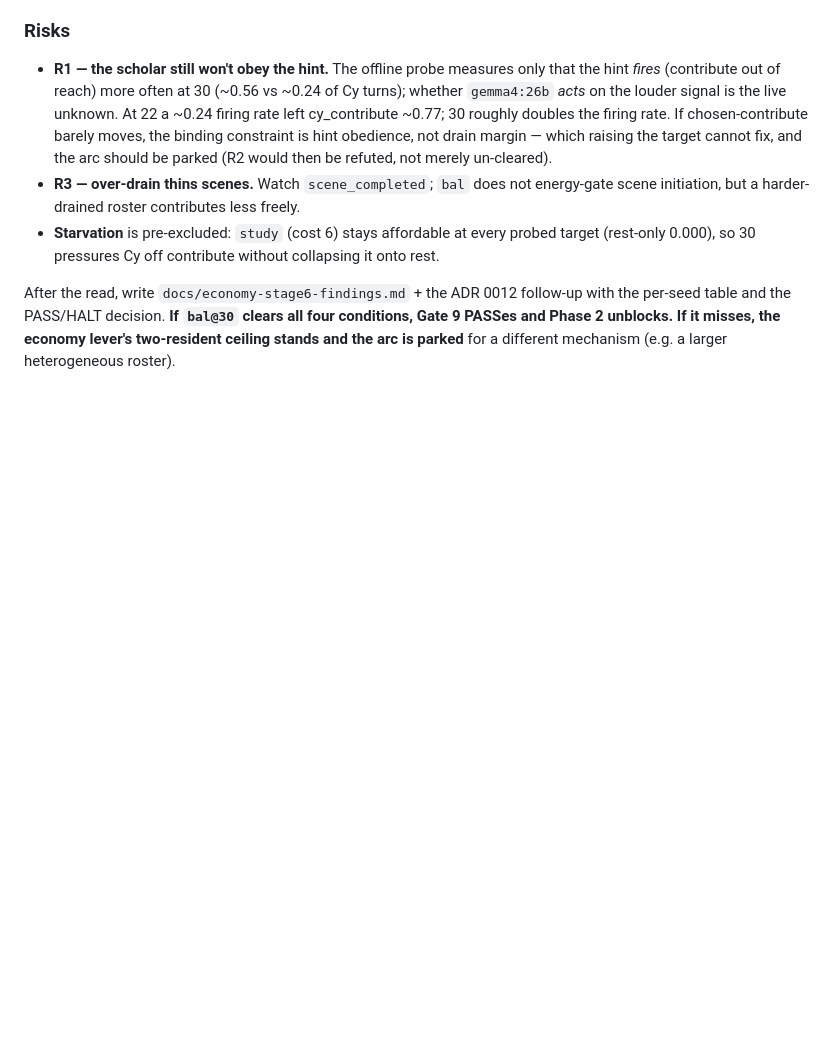
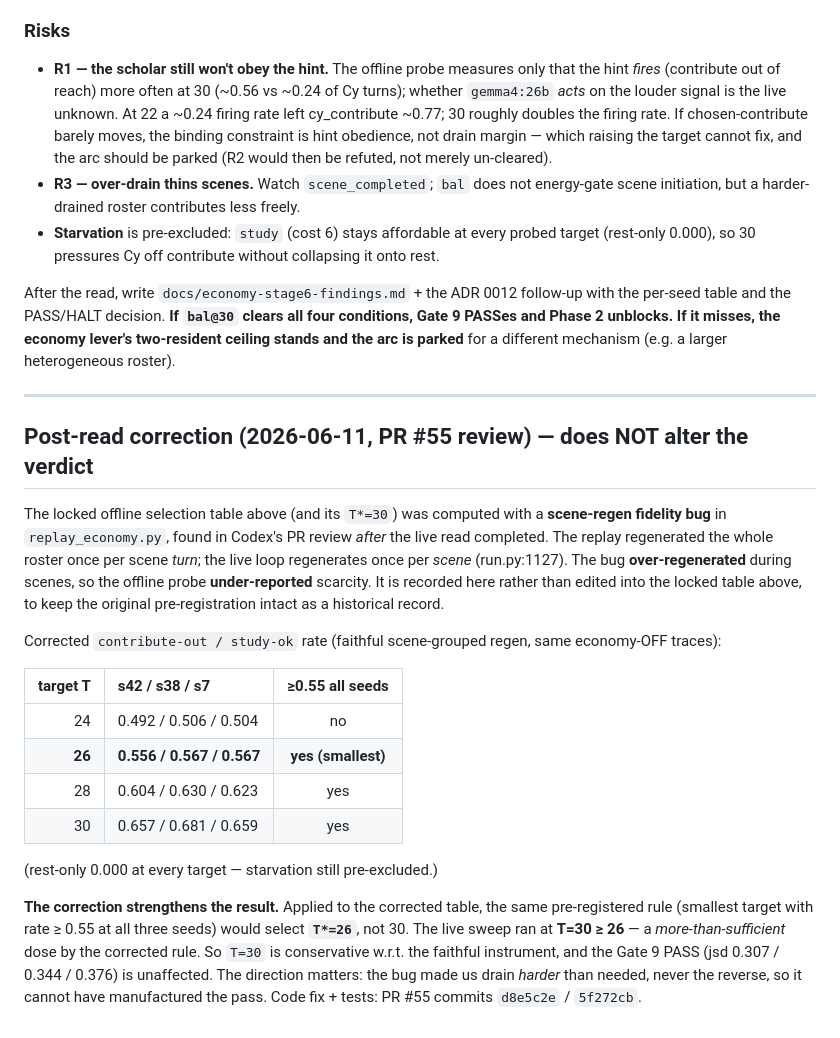
Before and after one commit to TheIllusionOfLife/microverse, a Markdown page: docs/economy-stage6-runbook.md, the part around the change. GitHub-like rendering; blank space fills up the shorter version.

Commit message:
docs(economy): record Stage 6 offline-probe correction (T*=26 corrected, T=30 conservative)
The offline T*-selection probe had a scene-regen fidelity bug (Codex PR #55
review, found post-read): it regenerated per scene turn vs the live per-scene
regen, under-reporting scarcity. Corrected, the pre-registered rule selects
T*=26; the live sweep ran at T=30 >= 26, so the dose is conservative and the
Gate 9 PASS is unaffected. Recorded as a dated post-read addendum in the runbook
(locked pre-registration left intact) with cross-refs in findings + ADR 0012.

```diff
--- a/docs/economy-stage6-runbook.md
+++ b/docs/economy-stage6-runbook.md
@@ -142,3 +142,32 @@ After the read, write `docs/economy-stage6-findings.md` + the ADR 0012 follow-up
 per-seed table and the PASS/HALT decision. **If `bal@30` clears all four conditions, Gate 9
 PASSes and Phase 2 unblocks. If it misses, the economy lever's two-resident ceiling stands and
 the arc is parked** for a different mechanism (e.g. a larger heterogeneous roster).
+
+---
+
+## Post-read correction (2026-06-11, PR #55 review) — does NOT alter the verdict
+
+The locked offline selection table above (and its `T*=30`) was computed with a **scene-regen
+fidelity bug** in `replay_economy.py`, found in Codex's PR review *after* the live read completed.
+The replay regenerated the whole roster once per scene *turn*; the live loop regenerates once per
+*scene* (run.py:1127). The bug **over-regenerated** during scenes, so the offline probe
+**under-reported** scarcity. It is recorded here rather than edited into the locked table above, to
+keep the original pre-registration intact as a historical record.
+
+Corrected `contribute-out / study-ok` rate (faithful scene-grouped regen, same economy-OFF traces):
+
+| target T | s42 / s38 / s7 | ≥0.55 all seeds |
+|---------:|:---------------|:---------------:|
+| 24 | 0.492 / 0.506 / 0.504 | no |
+| **26** | **0.556 / 0.567 / 0.567** | **yes (smallest)** |
+| 28 | 0.604 / 0.630 / 0.623 | yes |
+| 30 | 0.657 / 0.681 / 0.659 | yes |
+
+(rest-only 0.000 at every target — starvation still pre-excluded.)
+
+**The correction strengthens the result.** Applied to the corrected table, the same pre-registered
+rule (smallest target with rate ≥ 0.55 at all three seeds) would select **`T*=26`**, not 30. The
+live sweep ran at **T=30 ≥ 26** — a *more-than-sufficient* dose by the corrected rule. So `T=30`
+is conservative w.r.t. the faithful instrument, and the Gate 9 PASS (jsd 0.307 / 0.344 / 0.376) is
+unaffected. The direction matters: the bug made us drain *harder* than needed, never the reverse, so
+it cannot have manufactured the pass. Code fix + tests: PR #55 commits `d8e5c2e` / `5f272cb`.
```
Also changed, not shown: docs/adr/0012-action-economy-stage6-bal-target-pass.md (+5 -1 lines), docs/economy-stage6-findings.md (+5 -0 lines).
